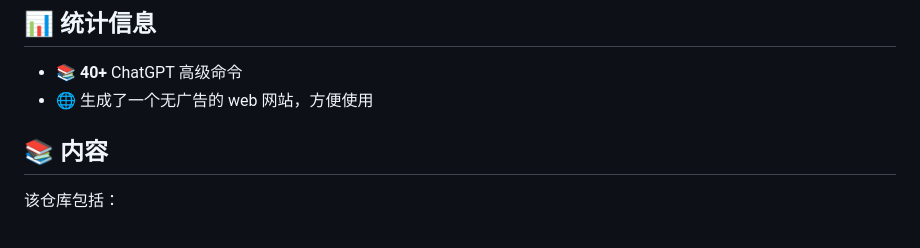
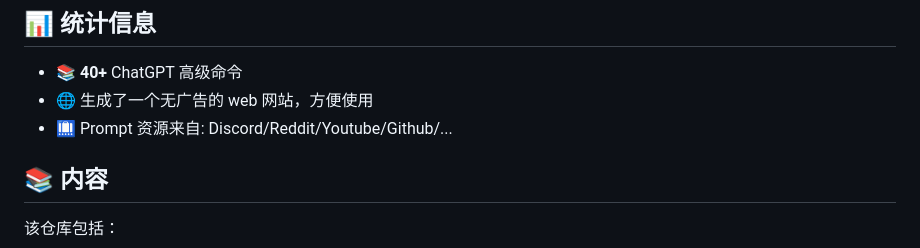
Before and after one commit to hougarry/chatgpt-advanced-prompts, a Markdown page: readme-cn.md, the part around the change. Rendered like a GitHub page.

```diff
--- a/readme-cn.md
+++ b/readme-cn.md
@@ -53,6 +53,7 @@
 
 - 📚 **40+** ChatGPT 高级命令
 - 🌐 生成了一个无广告的 web 网站，方便使用
+- 🛄 Prompt 资源来自: Discord/Reddit/Youtube/Github/...
 
 ## 📚 内容
 
```
